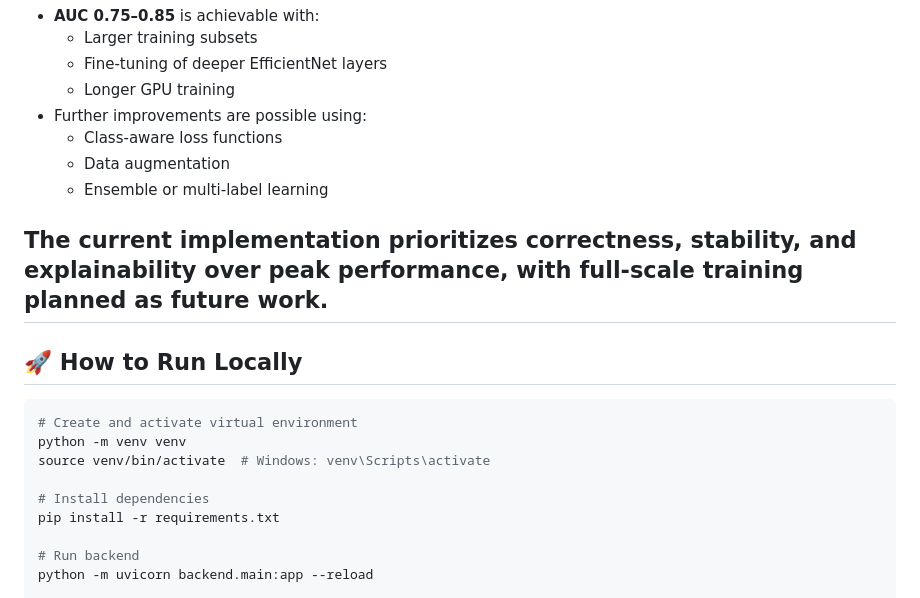
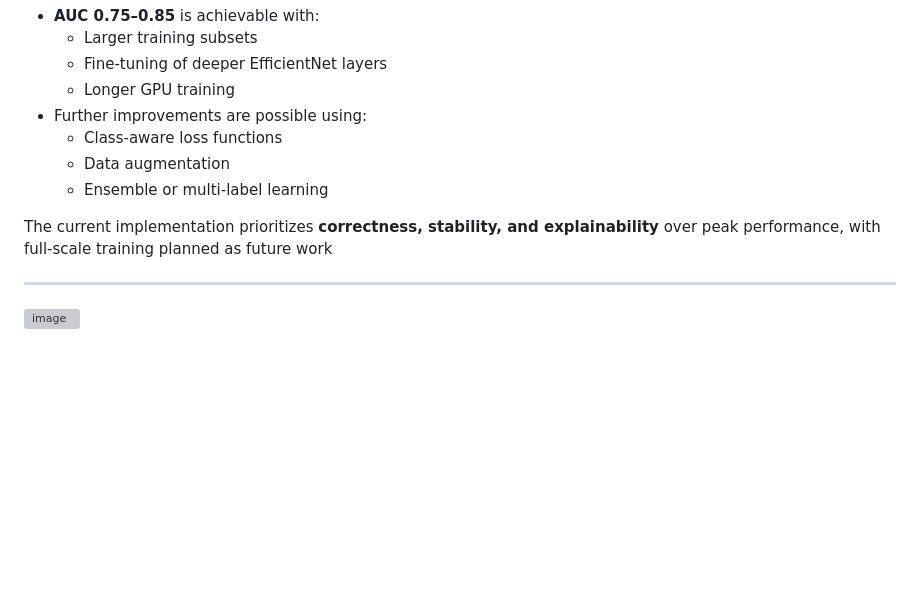
Before and after one commit to vees-1/Bone-Sentinel, a Markdown page: README.md, the part around the change. GitHub-like rendering; blank space fills up the shorter version; grey boxes are pictures that could not be loaded.

````diff
--- a/README.md
+++ b/README.md
@@ -90,18 +90,7 @@ Based on established benchmarks and prior research on NIH ChestX-ray14:
   - Data augmentation
   - Ensemble or multi-label learning
 
-The current implementation prioritizes **correctness, stability, and explainability** over peak performance, with full-scale training planned as future work.
+The current implementation prioritizes **correctness, stability, and explainability** over peak performance, with full-scale training planned as future work
+
 ---
-
-## 🚀 How to Run Locally
-
-```bash
-# Create and activate virtual environment
-python -m venv venv
-source venv/bin/activate  # Windows: venv\Scripts\activate
-
-# Install dependencies
-pip install -r requirements.txt
-
-# Run backend
-python -m uvicorn backend.main:app --reload
+<img width="1767" height="910" alt="image" src="https://github.com/user-attachments/assets/bb54f61f-c43e-46d8-b5dc-62d6812c2d0a" />
````
